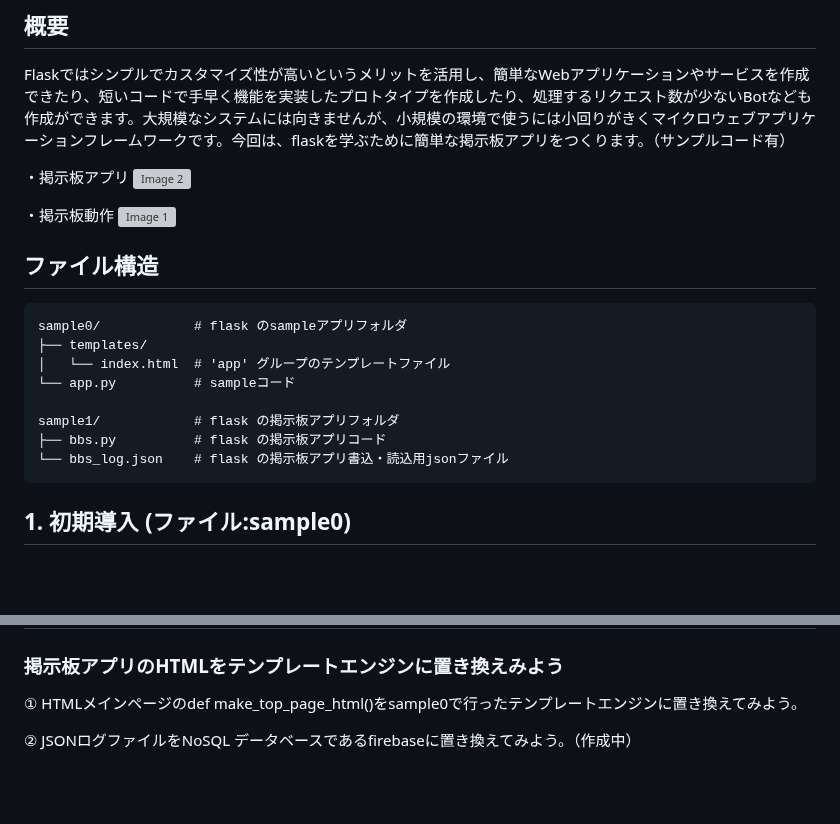
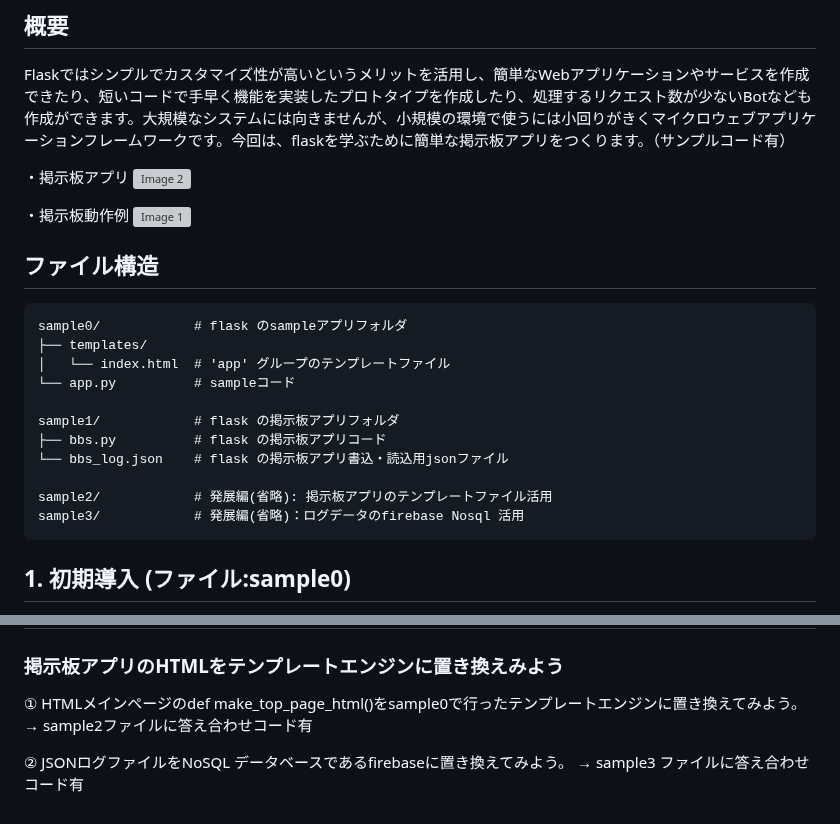
Before and after one commit to shohei0990/tech0_demo_flask_20231109, a Markdown page: README.md, 2 parts joined by grey strips. Rendered like a GitHub page; blank space fills up the shorter version; grey boxes are pictures that could not be loaded.

````diff
--- a/README.md
+++ b/README.md
@@ -11,7 +11,7 @@ Flaskではシンプルでカスタマイズ性が高いというメリットを
 ・掲示板アプリ
 ![Image 2](https://imgur.com/A1agwmV.jpg)
 
-・掲示板動作
+・掲示板動作例
 ![Image 1](https://imgur.com/MwBx1lK.jpg)
 
 ## ファイル構造
@@ -24,6 +24,9 @@ sample0/            # flask のsampleアプリフォルダ
 sample1/            # flask の掲示板アプリフォルダ
 ├── bbs.py          # flask の掲示板アプリコード
 └── bbs_log.json    # flask の掲示板アプリ書込・読込用jsonファイル
+
+sample2/            # 発展編(省略): 掲示板アプリのテンプレートファイル活用
+sample3/            # 発展編(省略)：ログデータのfirebase Nosql 活用
 ```
 ## 1. 初期導入 (ファイル:sample0)
 ・最初に簡単なコードで、flaskに慣れてみよう。
@@ -258,5 +261,7 @@ def make_logs():
 
 ### 掲示板アプリのHTMLをテンプレートエンジンに置き換えみよう
 ① HTMLメインページのdef make_top_page_html()をsample0で行ったテンプレートエンジンに置き換えてみよう。
+  → sample2ファイルに答え合わせコード有
 
-② JSONログファイルをNoSQL データベースであるfirebaseに置き換えてみよう。（作成中）
+② JSONログファイルをNoSQL データベースであるfirebaseに置き換えてみよう。
+  → sample3 ファイルに答え合わせコード有
````
